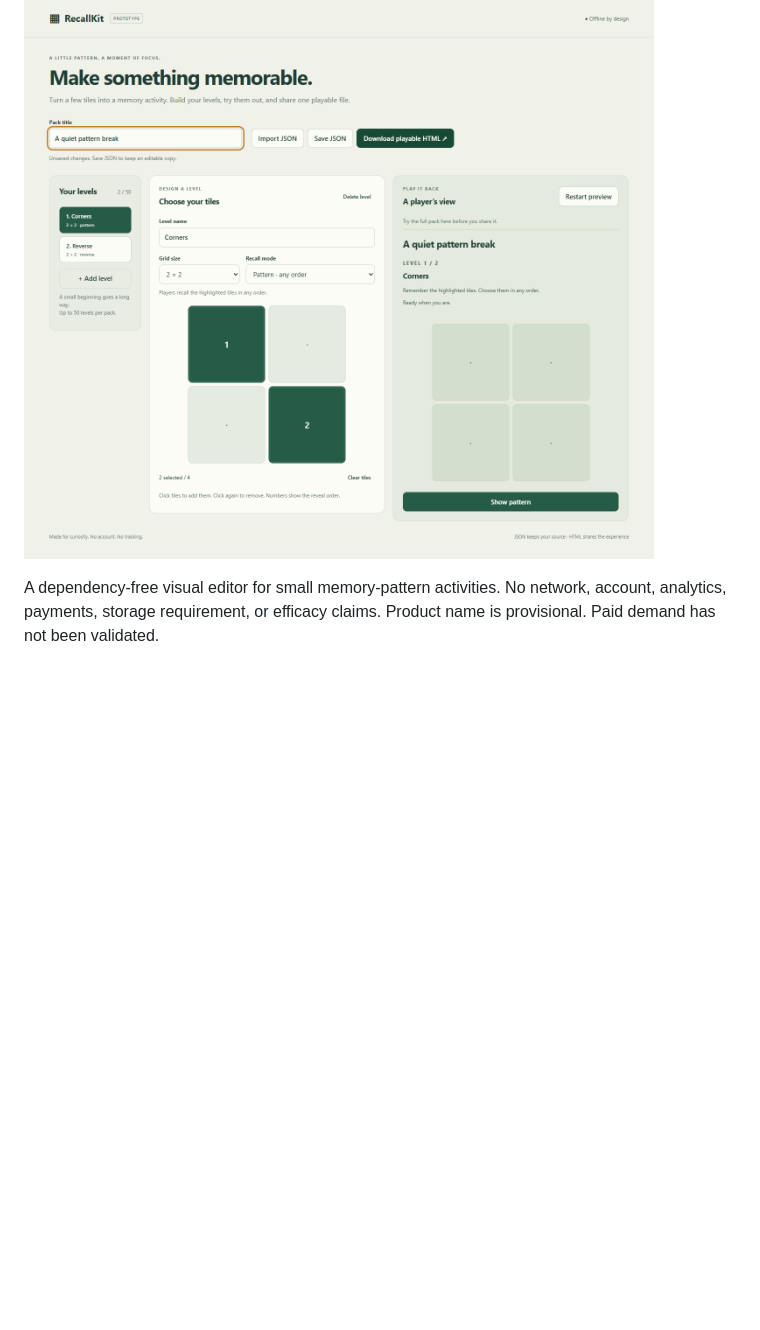
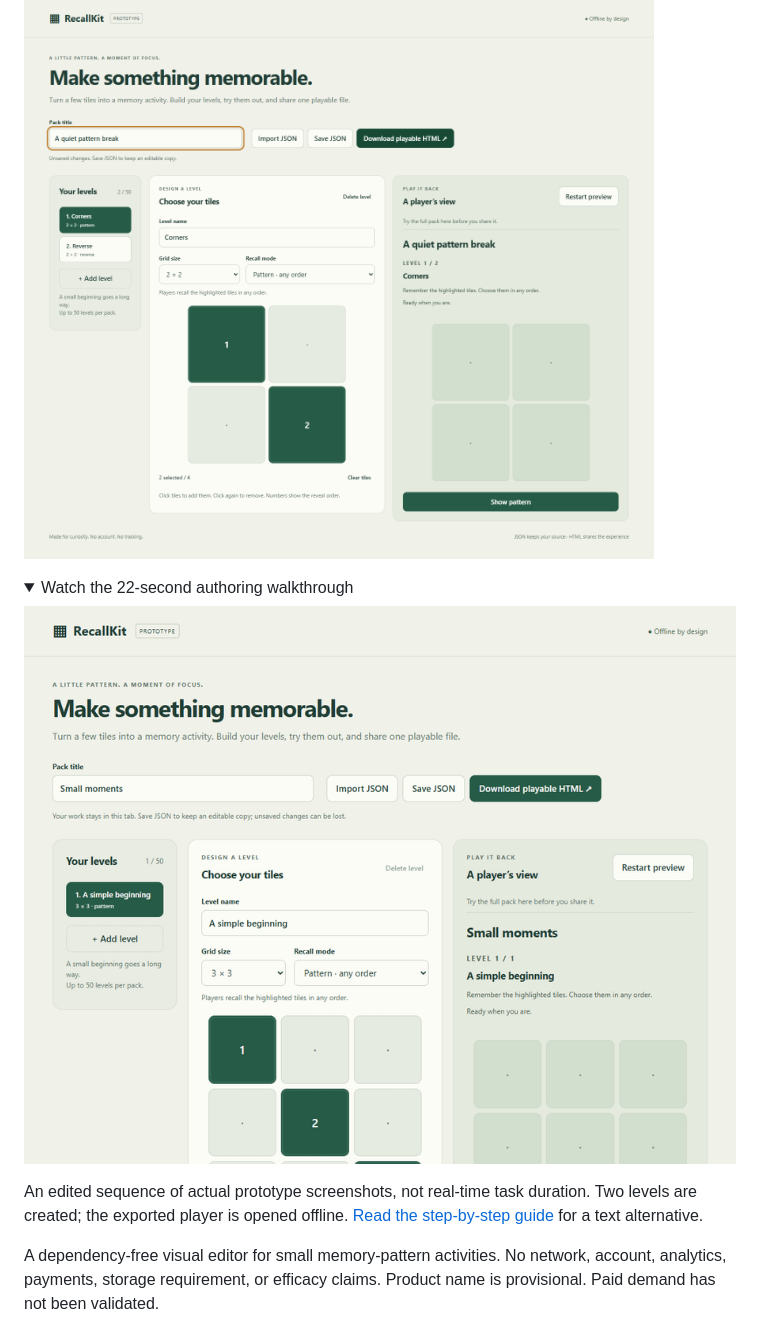
Before and after one commit to CinEmin/recallkit, a Markdown page: README.md, the part around the change. Drawn GitHub-style; pictures changed too: assets/authoring-demo.gif (added); folded sections open; blank space fills up the shorter version.

Commit message:
Show actual authoring and offline export walkthrough

```diff
--- a/README.md
+++ b/README.md
@@ -3,6 +3,15 @@
 [Download free on itch.io](https://cinemin.itch.io/recallkit) · [GitHub release mirror](https://github.com/CinEmin/recallkit/releases/tag/v0.1.0-prototype) · [Report a playtest](https://github.com/CinEmin/recallkit/issues/new?template=playtest.yml)
 
 ![RecallKit editor showing two custom levels and a playable preview](assets/editor-preview.png)
+
+<details>
+<summary>Watch the 22-second authoring walkthrough</summary>
+
+![Actual editor steps: choose tiles, add a reverse level, save JSON, export HTML, and play the exported file](assets/authoring-demo.gif)
+
+An edited sequence of actual prototype screenshots, not real-time task duration. Two levels are created; the exported player is opened offline. [Read the step-by-step guide](docs/create-memory-activity.md) for a text alternative.
+
+</details>
 
 A dependency-free visual editor for small memory-pattern activities. No network, account, analytics, payments, storage requirement, or efficacy claims. Product name is provisional. Paid demand has not been validated.
 
```
